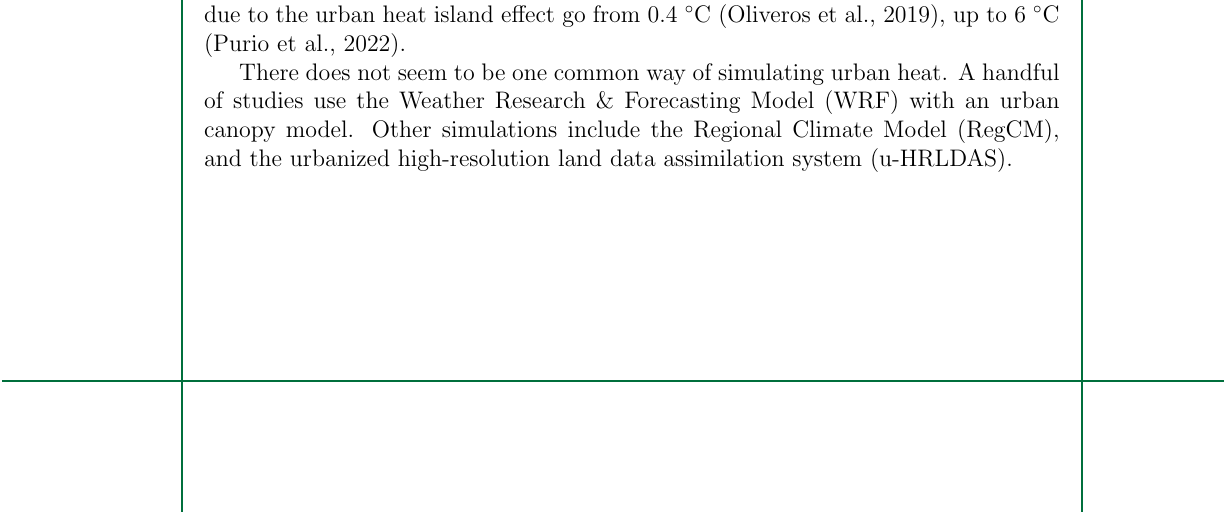
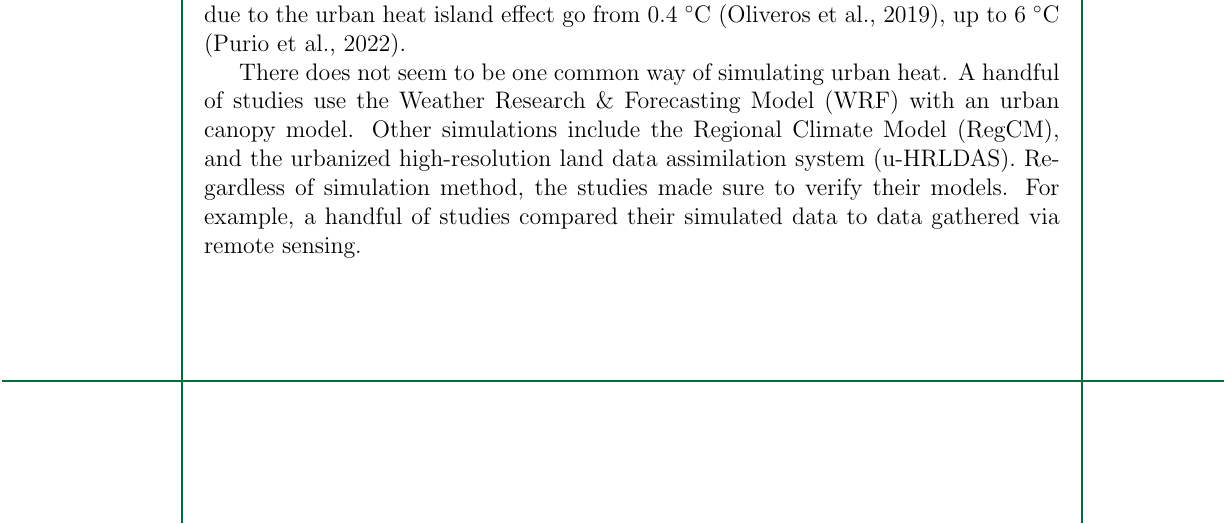
Before and after one commit to ericson-domingo-ug/thesis-latex, a LaTeX thesis (thesis.tex, which reads body/rrl.tex): part of page 3 of 4, cut so that both start at the same text. Compiled offline with pdfLaTeX.

Commit message:
Add sentences on model verification

```diff
--- a/body/rrl.tex
+++ b/body/rrl.tex
@@ -37,7 +37,7 @@
 	A handful of studies use the Weather Research \& Forecasting Model (WRF) with an urban canopy model.
 	Other simulations include the Regional Climate Model (RegCM), and
 		the urbanized high-resolution land data assimilation system (u-HRLDAS).
-
+	Regardless of simulation method, the studies made sure to verify their models. For example, a handful of studies compared their simulated data to data gathered via remote sensing.
 
 
 
```
